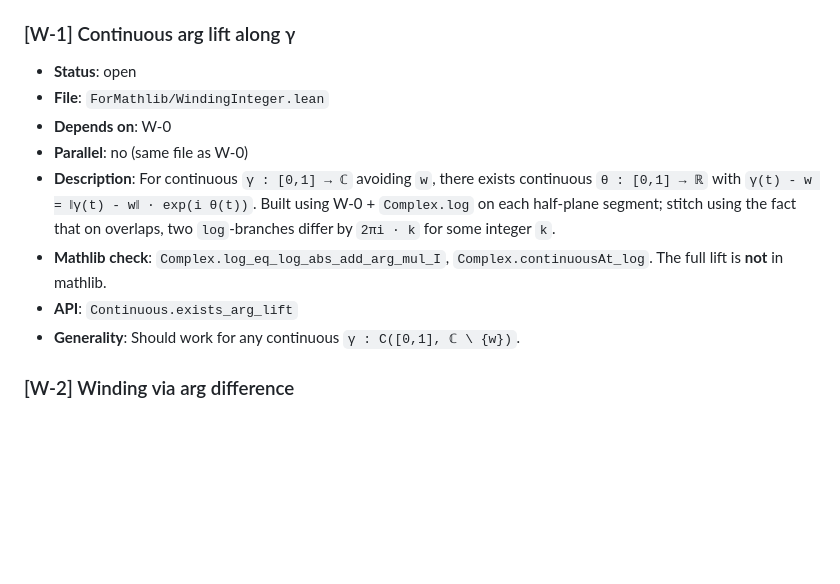
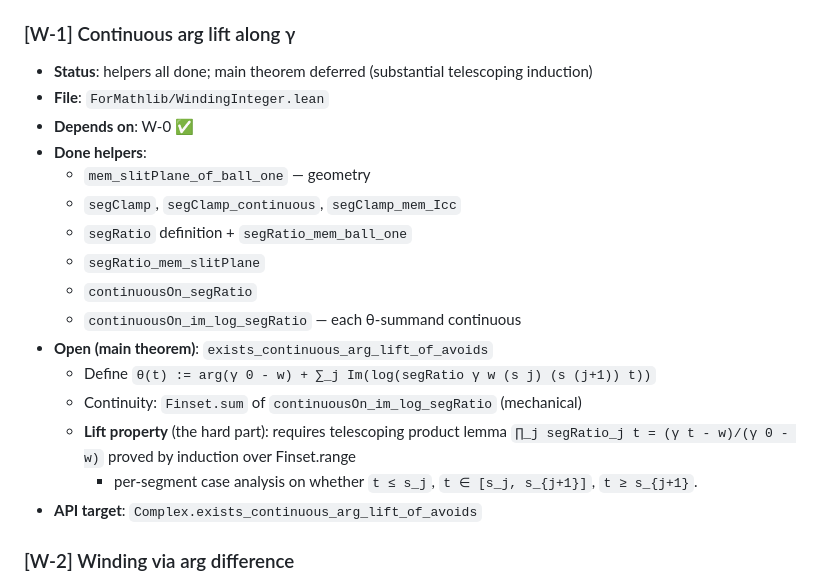
Before and after one commit to CBirkbeck/LeanModularForms, a Markdown page: .mathlib-quality/tickets.md, the part around the change. Rendered like a GitHub page; blank space fills up the shorter version.

Commit message:
docs(tickets): document W-1 helpers complete + main theorem path
W-1 sub-status:
- All 8 helper theorems closed (segClamp, segRatio, slit-plane membership,
  log continuity per segment)
- Main theorem `exists_continuous_arg_lift_of_avoids` requires:
  * Telescoping product lemma (induction over Finset.range)
  * Per-segment case analysis (t ≤ s_j, t ∈ [s_j, s_{j+1}], t ≥ s_{j+1})
  * Pull-through to `γ t - w = ‖γ t - w‖ · exp(iθ)`

The conceptual proof is settled; the formalization is substantial but
mechanical given the helpers in place.

Co-Authored-By: Claude Opus 4.7 (1M context) <noreply@anthropic.com>

```diff
--- a/.mathlib-quality/tickets.md
+++ b/.mathlib-quality/tickets.md
@@ -68,19 +68,23 @@
 
 ### [W-1] Continuous arg lift along γ
 
-- **Status**: open
+- **Status**: helpers all done; main theorem deferred (substantial telescoping induction)
 - **File**: `ForMathlib/WindingInteger.lean`
-- **Depends on**: W-0
-- **Parallel**: no (same file as W-0)
-- **Description**: For continuous `γ : [0,1] → ℂ` avoiding `w`, there exists
-  continuous `θ : [0,1] → ℝ` with `γ(t) - w = ‖γ(t) - w‖ · exp(i θ(t))`.
-  Built using W-0 + `Complex.log` on each half-plane segment; stitch using
-  the fact that on overlaps, two `log`-branches differ by `2πi · k` for
-  some integer `k`.
-- **Mathlib check**: `Complex.log_eq_log_abs_add_arg_mul_I`,
-  `Complex.continuousAt_log`. The full lift is **not** in mathlib.
-- **API**: `Continuous.exists_arg_lift`
-- **Generality**: Should work for any continuous `γ : C([0,1], ℂ \ {w})`.
+- **Depends on**: W-0 ✅
+- **Done helpers**:
+  - `mem_slitPlane_of_ball_one` — geometry
+  - `segClamp`, `segClamp_continuous`, `segClamp_mem_Icc`
+  - `segRatio` definition + `segRatio_mem_ball_one`
+  - `segRatio_mem_slitPlane`
+  - `continuousOn_segRatio`
+  - `continuousOn_im_log_segRatio` — each θ-summand continuous
+- **Open (main theorem)**: `exists_continuous_arg_lift_of_avoids`
+  - Define `θ(t) := arg(γ 0 - w) + ∑_j Im(log(segRatio γ w (s j) (s (j+1)) t))`
+  - Continuity: `Finset.sum` of `continuousOn_im_log_segRatio` (mechanical)
+  - **Lift property** (the hard part): requires telescoping product lemma
+    `∏_j segRatio_j t = (γ t - w)/(γ 0 - w)` proved by induction over Finset.range
+    + per-segment case analysis on whether `t ≤ s_j`, `t ∈ [s_j, s_{j+1}]`, `t ≥ s_{j+1}`.
+- **API target**: `Complex.exists_continuous_arg_lift_of_avoids`
 
 ### [W-2] Winding via arg difference
 
```
